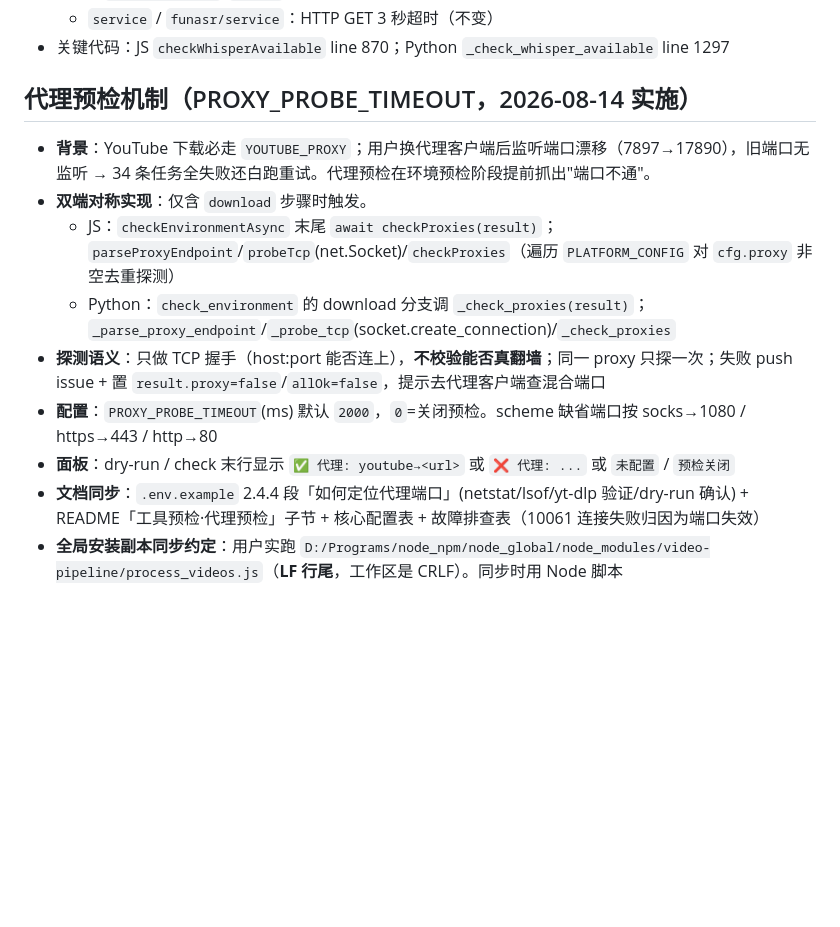
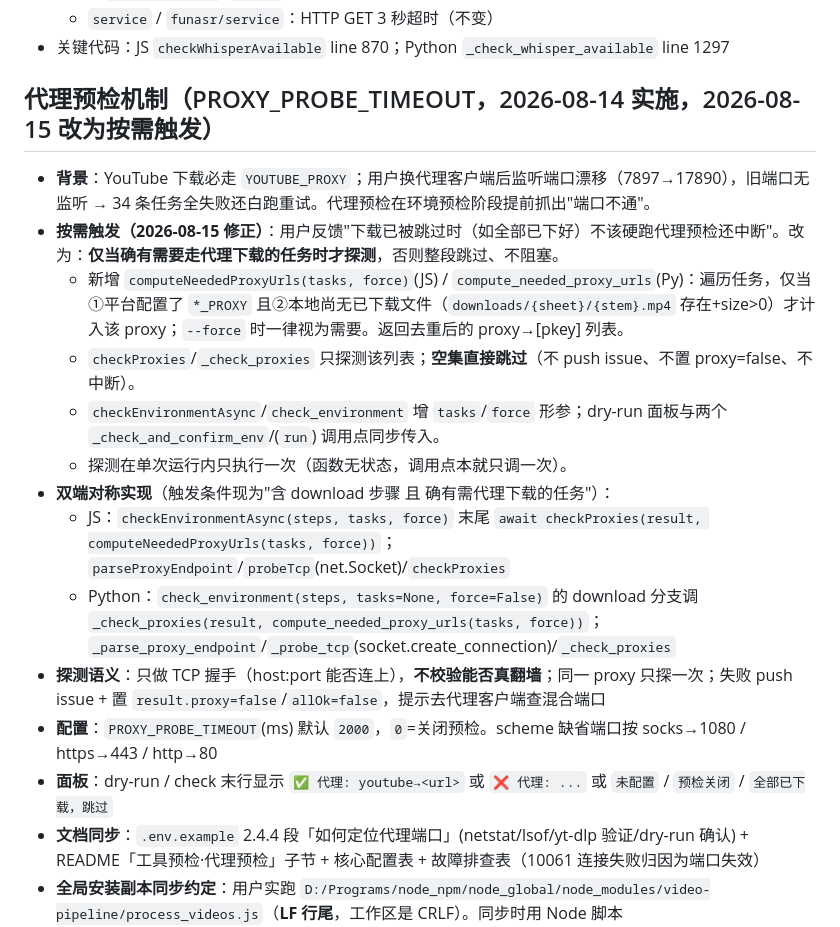
Before and after one commit to GuoSirius/yt-dlp_ffmpeg_whisper_memo-ai, a Markdown page: .workbuddy/memory/MEMORY.md, the part around the change. Drawn GitHub-style; blank space fills up the shorter version.

Commit message:
docs: 代理预检按需触发作长期记忆，补今日日志

```diff
--- a/.workbuddy/memory/MEMORY.md
+++ b/.workbuddy/memory/MEMORY.md
@@ -64,14 +64,19 @@
   - `service` / `funasr/service`：HTTP GET 3 秒超时（不变）
 - 关键代码：JS `checkWhisperAvailable` line 870；Python `_check_whisper_available` line 1297
 
-## 代理预检机制（PROXY_PROBE_TIMEOUT，2026-08-14 实施）
+## 代理预检机制（PROXY_PROBE_TIMEOUT，2026-08-14 实施，2026-08-15 改为按需触发）
 - **背景**：YouTube 下载必走 `YOUTUBE_PROXY`；用户换代理客户端后监听端口漂移（7897→17890），旧端口无监听 → 34 条任务全失败还白跑重试。代理预检在环境预检阶段提前抓出"端口不通"。
-- **双端对称实现**：仅含 `download` 步骤时触发。
-  - JS：`checkEnvironmentAsync` 末尾 `await checkProxies(result)`；`parseProxyEndpoint`/`probeTcp`(net.Socket)/`checkProxies`（遍历 `PLATFORM_CONFIG` 对 `cfg.proxy` 非空去重探测）
-  - Python：`check_environment` 的 download 分支调 `_check_proxies(result)`；`_parse_proxy_endpoint`/`_probe_tcp`(socket.create_connection)/`_check_proxies`
+- **按需触发（2026-08-15 修正）**：用户反馈"下载已被跳过时（如全部已下好）不该硬跑代理预检还中断"。改为：**仅当确有需要走代理下载的任务时才探测**，否则整段跳过、不阻塞。
+  - 新增 `computeNeededProxyUrls(tasks, force)`(JS) / `compute_needed_proxy_urls`(Py)：遍历任务，仅当①平台配置了 `*_PROXY` 且②本地尚无已下载文件（`downloads/{sheet}/{stem}.mp4` 存在+size>0）才计入该 proxy；`--force` 时一律视为需要。返回去重后的 proxy→[pkey] 列表。
+  - `checkProxies`/`_check_proxies` 只探测该列表；**空集直接跳过**（不 push issue、不置 proxy=false、不中断）。
+  - `checkEnvironmentAsync`/`check_environment` 增 `tasks`/`force` 形参；dry-run 面板与两个 `_check_and_confirm_env`/(`run`) 调用点同步传入。
+  - 探测在单次运行内只执行一次（函数无状态，调用点本就只调一次）。
+- **双端对称实现**（触发条件现为"含 download 步骤 且 确有需代理下载的任务"）：
+  - JS：`checkEnvironmentAsync(steps, tasks, force)` 末尾 `await checkProxies(result, computeNeededProxyUrls(tasks, force))`；`parseProxyEndpoint`/`probeTcp`(net.Socket)/`checkProxies`
+  - Python：`check_environment(steps, tasks=None, force=False)` 的 download 分支调 `_check_proxies(result, compute_needed_proxy_urls(tasks, force))`；`_parse_proxy_endpoint`/`_probe_tcp`(socket.create_connection)/`_check_proxies`
 - **探测语义**：只做 TCP 握手（host:port 能否连上），**不校验能否真翻墙**；同一 proxy 只探一次；失败 push issue + 置 `result.proxy=false`/`allOk=false`，提示去代理客户端查混合端口
 - **配置**：`PROXY_PROBE_TIMEOUT`(ms) 默认 `2000`，`0`=关闭预检。scheme 缺省端口按 socks→1080 / https→443 / http→80
-- **面板**：dry-run / check 末行显示 `✅ 代理: youtube→<url>` 或 `❌ 代理: ...` 或 `未配置` / `预检关闭`
+- **面板**：dry-run / check 末行显示 `✅ 代理: youtube→<url>` 或 `❌ 代理: ...` 或 `未配置` / `预检关闭` / `全部已下载，跳过`
 - **文档同步**：`.env.example` 2.4.4 段「如何定位代理端口」(netstat/lsof/yt-dlp 验证/dry-run 确认) + README「工具预检·代理预检」子节 + 核心配置表 + 故障排查表（10061 连接失败归因为端口失效）
 - **全局安装副本同步约定**：用户实跑 `D:/Programs/node_npm/node_global/node_modules/video-pipeline/process_videos.js`（**LF 行尾**，工作区是 CRLF）。同步时用 Node 脚本 `readFileSync().replace(/\r\n/g,'\n')` 写回，先备份 `.bak`；`node --check` 验证
 
```
Also changed, not shown: .workbuddy/memory/2026-08-15.md (added, +11 -0 lines).
